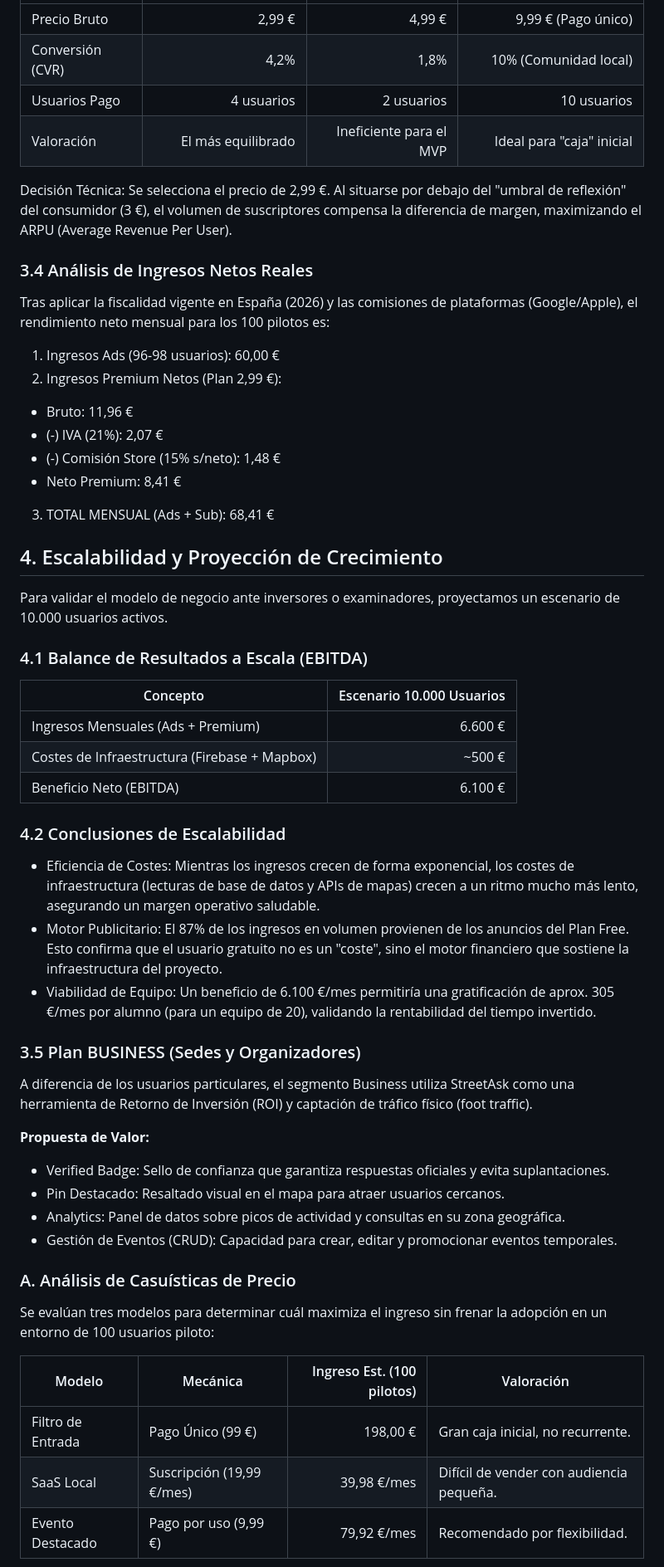
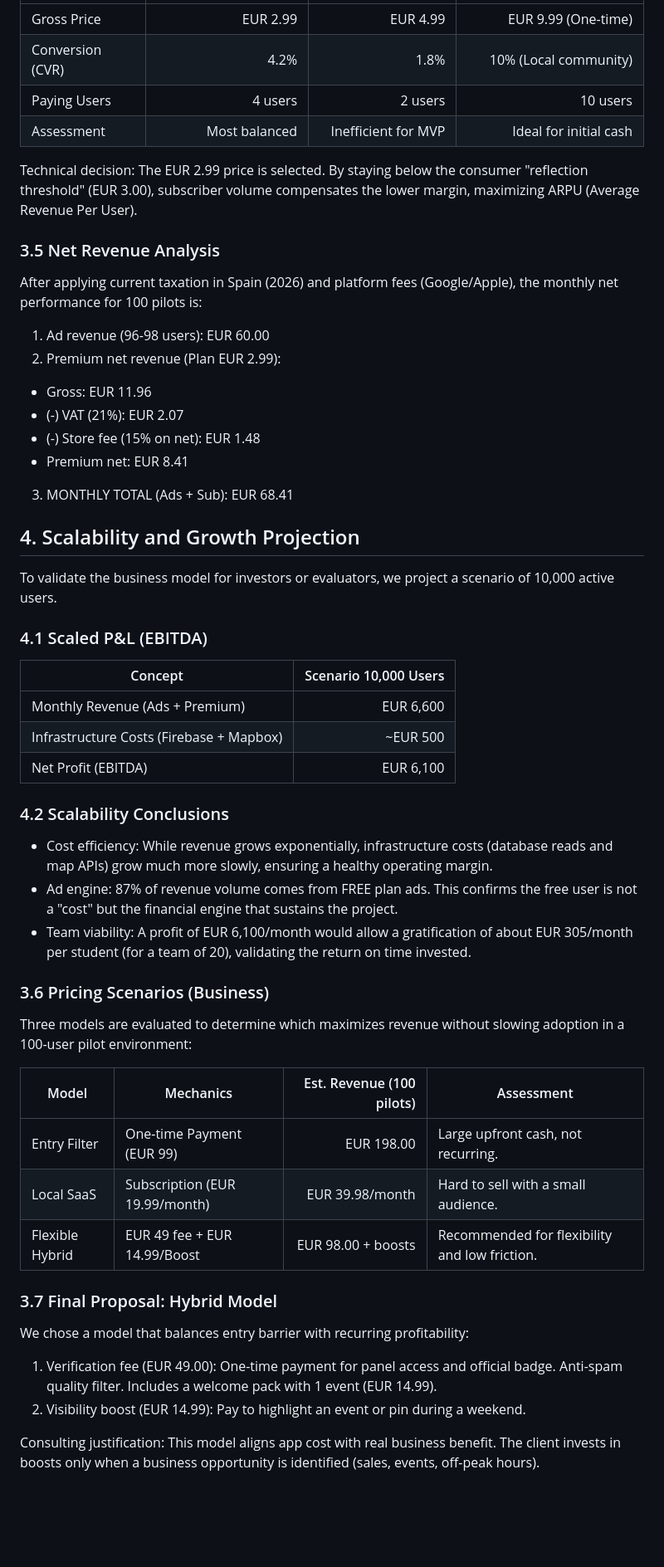
Before and after one commit to StreetAsk-ISPP/ISPP-G8, a Markdown page: docs/Sprint 0/Pricing.md, the part around one of its changes. Shown at 83% size. Drawn GitHub-style; blank space fills up the shorter version.

Commit message:
docs: update features plans and transalate The features corresponding to each plan have been defined and the document translated.

```diff
--- a/docs/Sprint 0/Pricing.md
+++ b/docs/Sprint 0/Pricing.md
@@ -77,53 +176,51 @@ Para determinar el precio óptimo en el lanzamiento del MVP, se analizan tres es
 | --- | ---: | ---: | ---: |
-| Precio Bruto | 2,99 € | 4,99 € | 9,99 € (Pago único) |
-| Conversión (CVR) | 4,2% | 1,8% | 10% (Comunidad local) |
-| Usuarios Pago | 4 usuarios | 2 usuarios | 10 usuarios |
-| Valoración | El más equilibrado | Ineficiente para el MVP | Ideal para "caja" inicial |
+| Gross Price | EUR 2.99 | EUR 4.99 | EUR 9.99 (One-time) |
+| Conversion (CVR) | 4.2% | 1.8% | 10% (Local community) |
+| Paying Users | 4 users | 2 users | 10 users |
+| Assessment | Most balanced | Inefficient for MVP | Ideal for initial cash |
 
-Decisión Técnica: Se selecciona el precio de 2,99 €. Al situarse por debajo del "umbral de reflexión" del consumidor (3 €), el volumen de suscriptores compensa la diferencia de margen, maximizando el ARPU (Average Revenue Per User).
+Technical decision: The EUR 2.99 price is selected. By staying below the consumer "reflection threshold" (EUR 3.00), subscriber volume compensates the lower margin, maximizing ARPU (Average Revenue Per User).
 
-### 3.4 Análisis de Ingresos Netos Reales
-Tras aplicar la fiscalidad vigente en España (2026) y las comisiones de plataformas (Google/Apple), el rendimiento neto mensual para los 100 pilotos es:
+### 3.5 Net Revenue Analysis
+After applying current taxation in Spain (2026) and platform fees (Google/Apple), the monthly net performance for 100 pilots is:
 
-1. Ingresos Ads (96-98 usuarios): 60,00 €
-2. Ingresos Premium Netos (Plan 2,99 €):
-- Bruto: 11,96 €
-- (-) IVA (21%): 2,07 €
-- (-) Comisión Store (15% s/neto): 1,48 €
-- Neto Premium: 8,41 €
-3. TOTAL MENSUAL (Ads + Sub): 68,41 €
+1. Ad revenue (96-98 users): EUR 60.00
+2. Premium net revenue (Plan EUR 2.99):
+- Gross: EUR 11.96
+- (-) VAT (21%): EUR 2.07
+- (-) Store fee (15% on net): EUR 1.48
+- Premium net: EUR 8.41
+3. MONTHLY TOTAL (Ads + Sub): EUR 68.41
 
-## 4. Escalabilidad y Proyección de Crecimiento
-Para validar el modelo de negocio ante inversores o examinadores, proyectamos un escenario de 10.000 usuarios activos.
+## 4. Scalability and Growth Projection
+To validate the business model for investors or evaluators, we project a scenario of 10,000 active users.
 
-### 4.1 Balance de Resultados a Escala (EBITDA)
-| Concepto | Escenario 10.000 Usuarios |
+### 4.1 Scaled P&L (EBITDA)
+| Concept | Scenario 10,000 Users |
 | --- | ---: |
-| Ingresos Mensuales (Ads + Premium) | 6.600 € |
-| Costes de Infraestructura (Firebase + Mapbox) | ~500 € |
-| Beneficio Neto (EBITDA) | 6.100 € |
+| Monthly Revenue (Ads + Premium) | EUR 6,600 |
+| Infrastructure Costs (Firebase + Mapbox) | ~EUR 500 |
+| Net Profit (EBITDA) | EUR 6,100 |
 
-### 4.2 Conclusiones de Escalabilidad
-- Eficiencia de Costes: Mientras los ingresos crecen de forma exponencial, los costes de infraestructura (lecturas de base de datos y APIs de mapas) crecen a un ritmo mucho más lento, asegurando un margen operativo saludable.
-- Motor Publicitario: El 87% de los ingresos en volumen provienen de los anuncios del Plan Free. Esto confirma que el usuario gratuito no es un "coste", sino el motor financiero que sostiene la infraestructura del proyecto.
-- Viabilidad de Equipo: Un beneficio de 6.100 €/mes permitiría una gratificación de aprox. 305 €/mes por alumno (para un equipo de 20), validando la rentabilidad del tiempo invertido.
+### 4.2 Scalability Conclusions
+- Cost efficiency: While revenue grows exponentially, infrastructure costs (database reads and map APIs) grow much more slowly, ensuring a healthy operating margin.
+- Ad engine: 87% of revenue volume comes from FREE plan ads. This confirms the free user is not a "cost" but the financial engine that sustains the project.
+- Team viability: A profit of EUR 6,100/month would allow a gratification of about EUR 305/month per student (for a team of 20), validating the return on time invested.
 
-### 3.5 Plan BUSINESS (Sedes y Organizadores)
-A diferencia de los usuarios particulares, el segmento Business utiliza StreetAsk como una herramienta de Retorno de Inversión (ROI) y captación de tráfico físico (foot traffic).
+### 3.6 Pricing Scenarios (Business)
+Three models are evaluated to determine which maximizes revenue without slowing adoption in a 100-user pilot environment:
 
-**Propuesta de Valor:**
+| Model | Mechanics | Est. Revenue (100 pilots) | Assessment |
+| --- | --- | ---: | --- |
+| Entry Filter | One-time Payment (EUR 99) | EUR 198.00 | Large upfront cash, not recurring. |
+| Local SaaS | Subscription (EUR 19.99/month) | EUR 39.98/month | Hard to sell with a small audience. |
+| Flexible Hybrid | EUR 49 fee + EUR 14.99/Boost | EUR 98.00 + boosts | Recommended for flexibility and low friction. |
 
-- Verified Badge: Sello de confianza que garantiza respuestas oficiales y evita suplantaciones.
-- Pin Destacado: Resaltado visual en el mapa para atraer usuarios cercanos.
-- Analytics: Panel de datos sobre picos de actividad y consultas en su zona geográfica.
-- Gestión de Eventos (CRUD): Capacidad para crear, editar y promocionar eventos temporales.
+### 3.7 Final Proposal: Hybrid Model
+We chose a model that balances entry barrier with recurring profitability:
 
-### A. Análisis de Casuísticas de Precio
-Se evalúan tres modelos para determinar cuál maximiza el ingreso sin frenar la adopción en un entorno de 100 usuarios piloto:
+1. Verification fee (EUR 49.00): One-time payment for panel access and official badge. Anti-spam quality filter. Includes a welcome pack with 1 event (EUR 14.99).
+2. Visibility boost (EUR 14.99): Pay to highlight an event or pin during a weekend.
 
-| Modelo | Mecánica | Ingreso Est. (100 pilotos) | Valoración |
-| --- | --- | ---: | --- |
-| Filtro de Entrada | Pago Único (99 €) | 198,00 € | Gran caja inicial, no recurrente. |
-| SaaS Local | Suscripción (19,99 €/mes) | 39,98 €/mes | Difícil de vender con audiencia pequeña. |
-| Evento Destacado | Pago por uso (9,99 €) | 79,92 €/mes | Recomendado por flexibilidad. |
+Consulting justification: This model aligns app cost with real business benefit. The client invests in boosts only when a business opportunity is identified (sales, events, off-peak hours).
 
```
Also changed, not shown: other parts of docs/Sprint 0/Pricing.md (+189 -98 lines).
